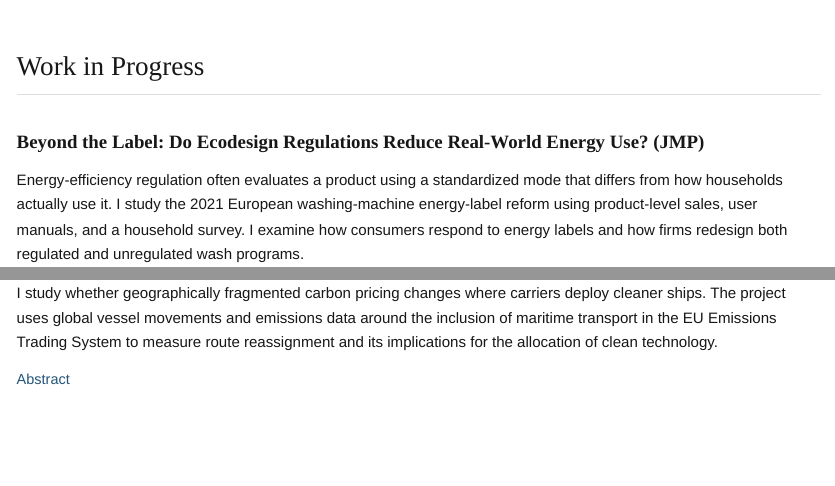
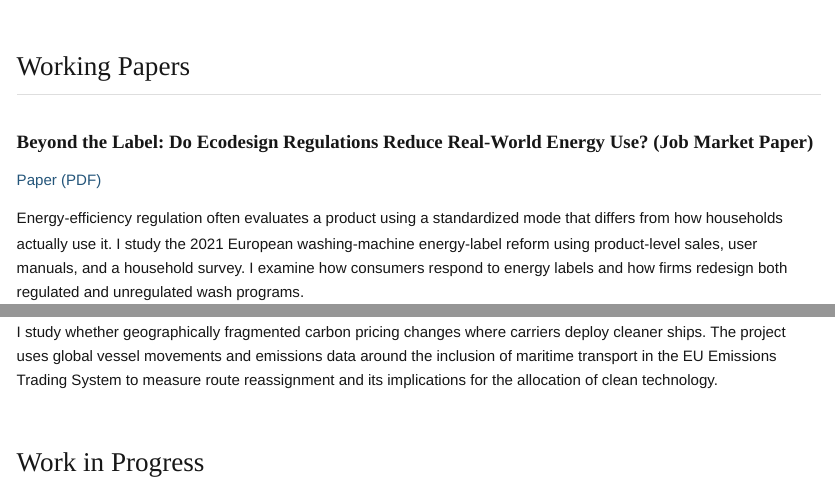
Before and after one commit to kgao33/kgao33.github.io, a Quarto document (index.qmd): the page in a window 1100 px wide, from 370 px down, and a second part further down, joined at a grey line. Rendered offline with R 4.5, knitr and Pandoc in place of Quarto, with nearby package versions.

Commit message:
Update working papers and JMP abstract

```diff
--- a/index.qmd
+++ b/index.qmd
@@ -20,10 +20,12 @@ I am on the academic job market in 2026–27.
 :::
 :::
 
-## Work in Progress {#work-in-progress}
+## Working Papers {#working-papers}
 
 ::: {.paper}
-### Beyond the Label: Do Ecodesign Regulations Reduce Real-World Energy Use? (JMP)
+### Beyond the Label: Do Ecodesign Regulations Reduce Real-World Energy Use? (Job Market Paper)
+
+[Paper (PDF)](files/Gao_JMP.pdf)
 
 Energy-efficiency regulation often evaluates a product using a standardized mode that differs from how households actually use it. I study the 2021 European washing-machine energy-label reform using product-level sales, user manuals, and a household survey. I examine how consumers respond to energy labels and how firms redesign both regulated and unregulated wash programs.
 
@@ -41,12 +43,11 @@ Ecodesign regulations often assess efficiency in specific operating modes, while
 
 I study whether geographically fragmented carbon pricing changes where carriers deploy cleaner ships. The project uses global vessel movements and emissions data around the inclusion of maritime transport in the EU Emissions Trading System to measure route reassignment and its implications for the allocation of clean technology.
 
-<details>
-<summary>Abstract</summary>
 
-</details>
 
 :::
+
+## Work in Progress {#work-in-progress}
 
 ::: {.paper}
 ### Instrument Choice in Merger Simulations
```
Also changed, not shown: index.qmd (2 more changed lines).
